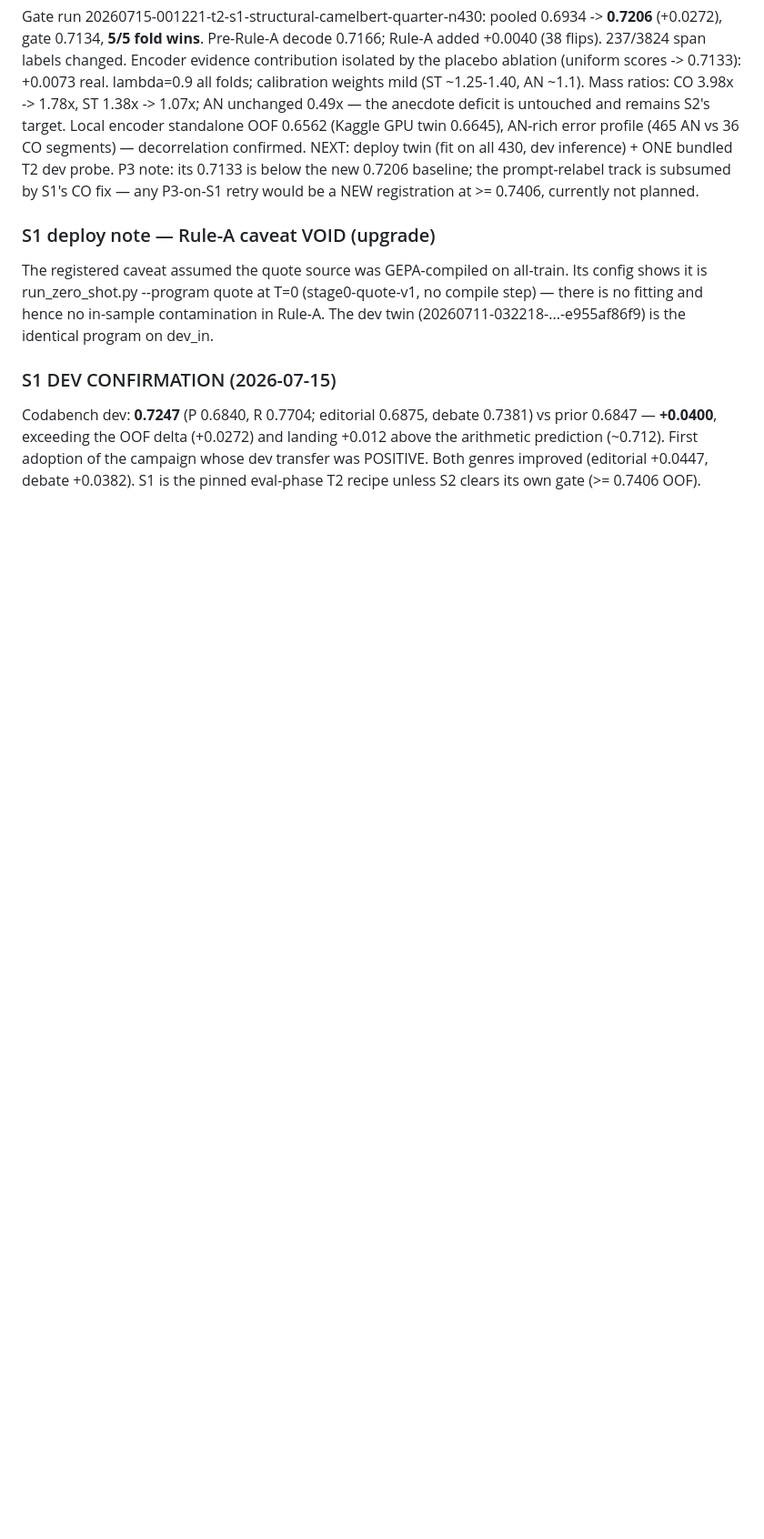
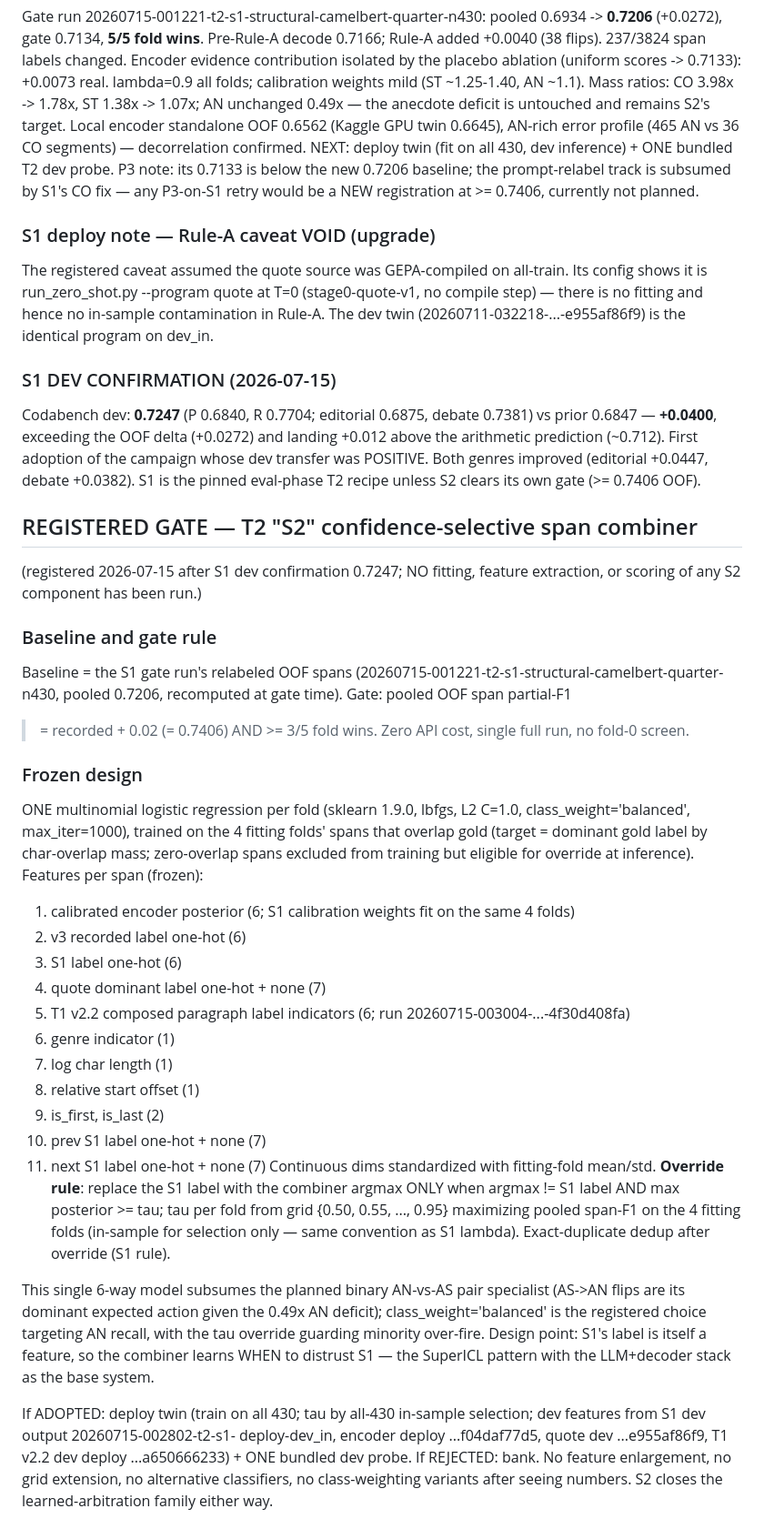
Before and after one commit to Salah-Sal/daleel2026-salahabdo, a Markdown page: shared-task/CREATIVE_HEADROOM_RESEARCH.md, the part around the change. Shown at 91% size. Rendered like a GitHub page; blank space fills up the shorter version.

Commit message:
Register T2 S2 gate (confidence-selective span combiner) BEFORE any fitting; gate >= 0.7406 on the 0.7206 S1 baseline

```diff
--- a/shared-task/CREATIVE_HEADROOM_RESEARCH.md
+++ b/shared-task/CREATIVE_HEADROOM_RESEARCH.md
@@ -444,3 +444,56 @@ debate 0.7381) vs prior 0.6847 — **+0.0400**, exceeding the OOF delta
 First adoption of the campaign whose dev transfer was POSITIVE. Both
 genres improved (editorial +0.0447, debate +0.0382). S1 is the pinned
 eval-phase T2 recipe unless S2 clears its own gate (>= 0.7406 OOF).
+
+## REGISTERED GATE — T2 "S2" confidence-selective span combiner
+(registered 2026-07-15 after S1 dev confirmation 0.7247; NO fitting,
+feature extraction, or scoring of any S2 component has been run.)
+
+### Baseline and gate rule
+Baseline = the S1 gate run's relabeled OOF spans
+(20260715-001221-t2-s1-structural-camelbert-quarter-n430, pooled
+0.7206, recomputed at gate time). Gate: pooled OOF span partial-F1
+>= recorded + 0.02 (= 0.7406) AND >= 3/5 fold wins. Zero API cost,
+single full run, no fold-0 screen.
+
+### Frozen design
+ONE multinomial logistic regression per fold (sklearn 1.9.0, lbfgs,
+L2 C=1.0, class_weight='balanced', max_iter=1000), trained on the 4
+fitting folds' spans that overlap gold (target = dominant gold label
+by char-overlap mass; zero-overlap spans excluded from training but
+eligible for override at inference). Features per span (frozen):
+  1. calibrated encoder posterior (6; S1 calibration weights fit on
+     the same 4 folds)
+  2. v3 recorded label one-hot (6)
+  3. S1 label one-hot (6)
+  4. quote dominant label one-hot + none (7)
+  5. T1 v2.2 composed paragraph label indicators (6; run
+     20260715-003004-...-4f30d408fa)
+  6. genre indicator (1)
+  7. log char length (1)
+  8. relative start offset (1)
+  9. is_first, is_last (2)
+ 10. prev S1 label one-hot + none (7)
+ 11. next S1 label one-hot + none (7)
+Continuous dims standardized with fitting-fold mean/std.
+**Override rule**: replace the S1 label with the combiner argmax ONLY
+when argmax != S1 label AND max posterior >= tau; tau per fold from
+grid {0.50, 0.55, ..., 0.95} maximizing pooled span-F1 on the 4
+fitting folds (in-sample for selection only — same convention as S1
+lambda). Exact-duplicate dedup after override (S1 rule).
+
+This single 6-way model subsumes the planned binary AN-vs-AS pair
+specialist (AS->AN flips are its dominant expected action given the
+0.49x AN deficit); class_weight='balanced' is the registered choice
+targeting AN recall, with the tau override guarding minority
+over-fire. Design point: S1's label is itself a feature, so the
+combiner learns WHEN to distrust S1 — the SuperICL pattern with the
+LLM+decoder stack as the base system.
+
+If ADOPTED: deploy twin (train on all 430; tau by all-430 in-sample
+selection; dev features from S1 dev output 20260715-002802-t2-s1-
+deploy-dev_in, encoder deploy ...f04daf77d5, quote dev ...e955af86f9,
+T1 v2.2 dev deploy ...a650666233) + ONE bundled dev probe.
+If REJECTED: bank. No feature enlargement, no grid extension, no
+alternative classifiers, no class-weighting variants after seeing
+numbers. S2 closes the learned-arbitration family either way.
```
